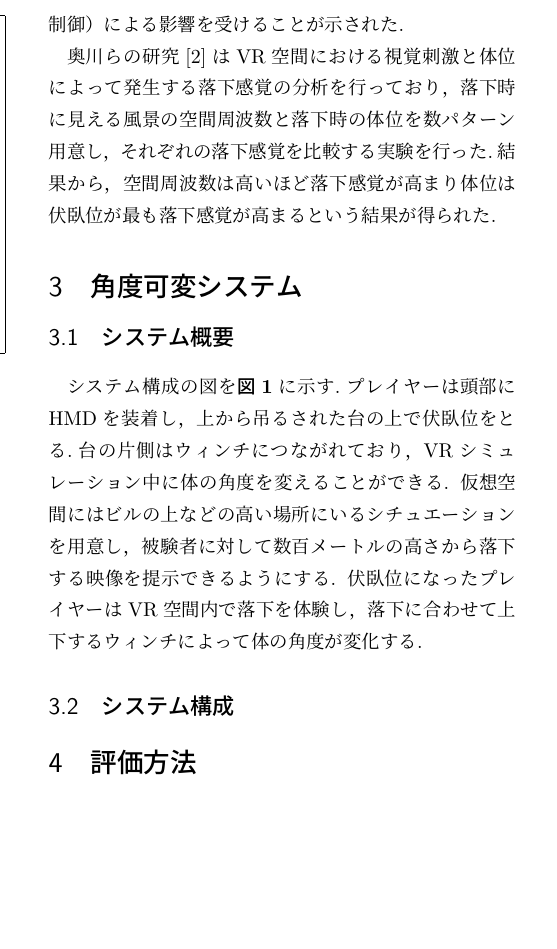
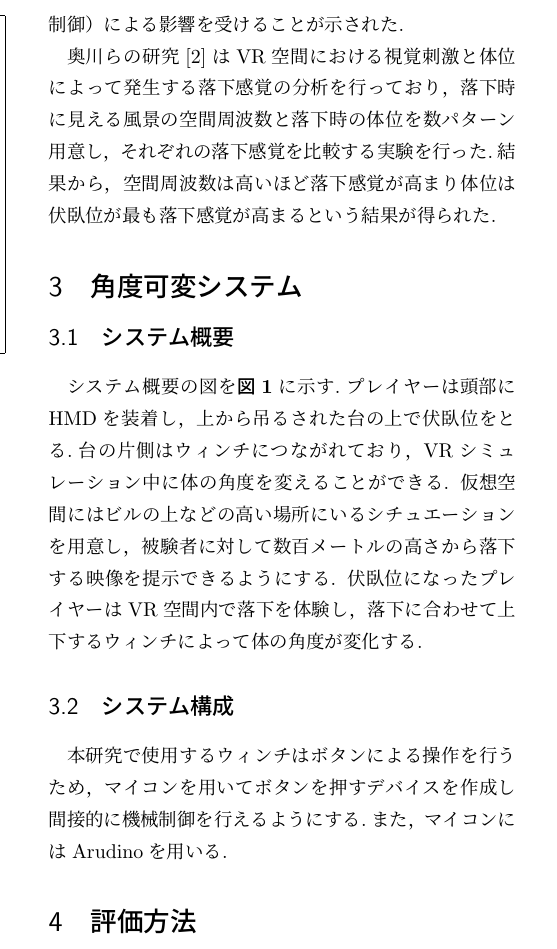
Before and after one commit to YumeneTakeda/C0B20205_YumeneTakeda_Chukan, a LaTeX document (main.tex): part of one column of page 1 of 2, cut so that both start at the same text, the shorter picture padded with empty space. Compiled offline with upLaTeX and dvipdfmx.

Commit message:
システム構成を軽く

```diff
--- a/main.tex
+++ b/main.tex
@@ -47,15 +47,12 @@ VRは現実に近い体験をするために用いられることが多く，そ
 
 \section{角度可変システム}
 \subsection{システム概要}
-システム構成の図を\figref{fig:about_system}に示す.プレイヤーは頭部にHMDを装着し，上から吊るされた台の上で伏臥位をとる.台の片側はウィンチにつながれており，VRシミュレーション中に体の角度を変えることができる.
+システム概要の図を\figref{fig:about_system}に示す.プレイヤーは頭部にHMDを装着し，上から吊るされた台の上で伏臥位をとる.台の片側はウィンチにつながれており，VRシミュレーション中に体の角度を変えることができる.
 仮想空間にはビルの上などの高い場所にいるシチュエーションを用意し，被験者に対して数百メートルの高さから落下する映像を提示できるようにする.
 伏臥位になったプレイヤーはVR空間内で落下を体験し，落下に合わせて上下するウィンチによって体の角度が変化する.
 
-
-
-
 \subsection{システム構成}
-
+本研究で使用するウィンチはボタンによる操作を行うため，マイコンを用いてボタンを押すデバイスを作成し間接的に機械制御を行えるようにする.また，マイコンにはArudinoを用いる.
 
 \section{評価方法}
 本実験では落下感覚の比較のためマグニチュード法を用いる。
```
Also changed, not shown: 中間発表レジュメ.pdf.
